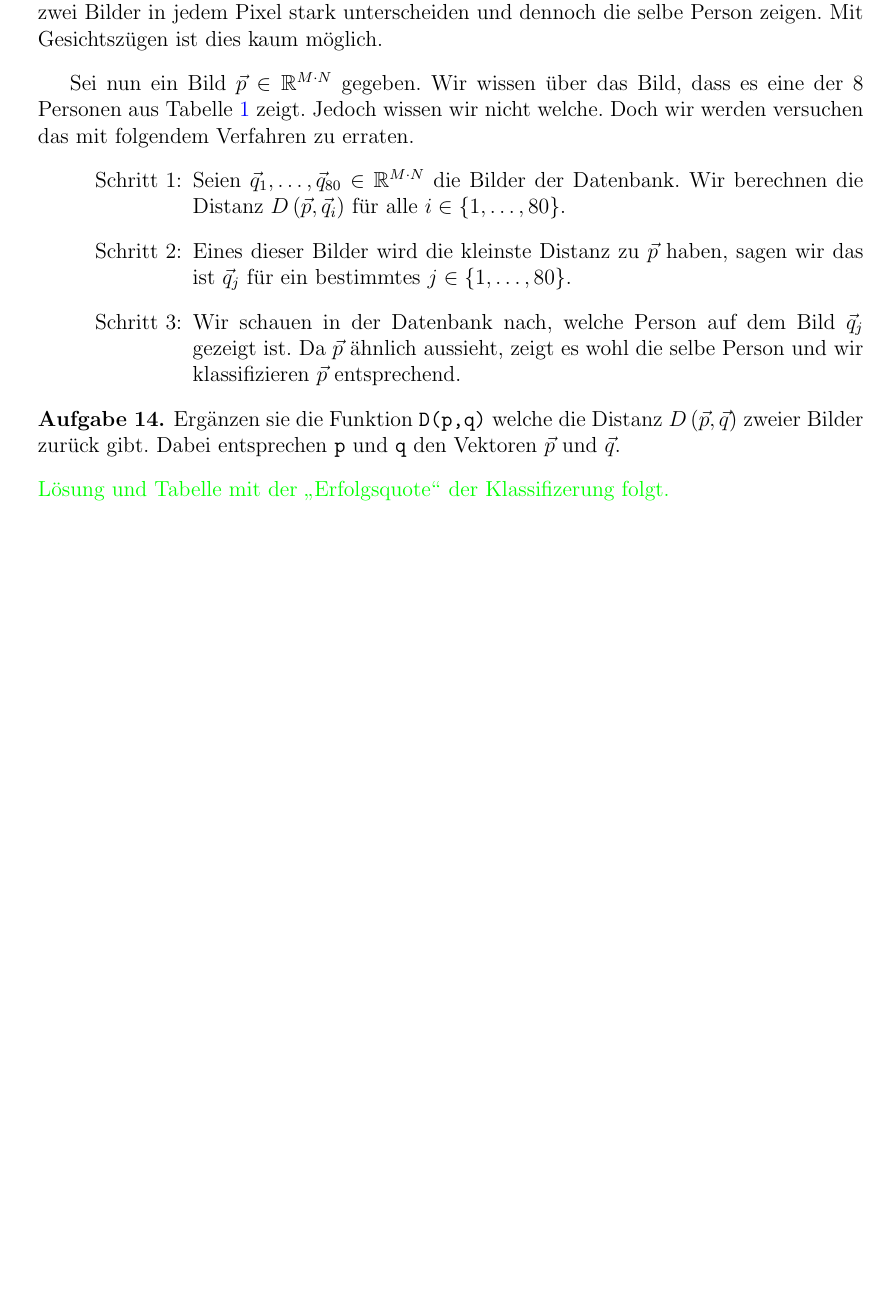
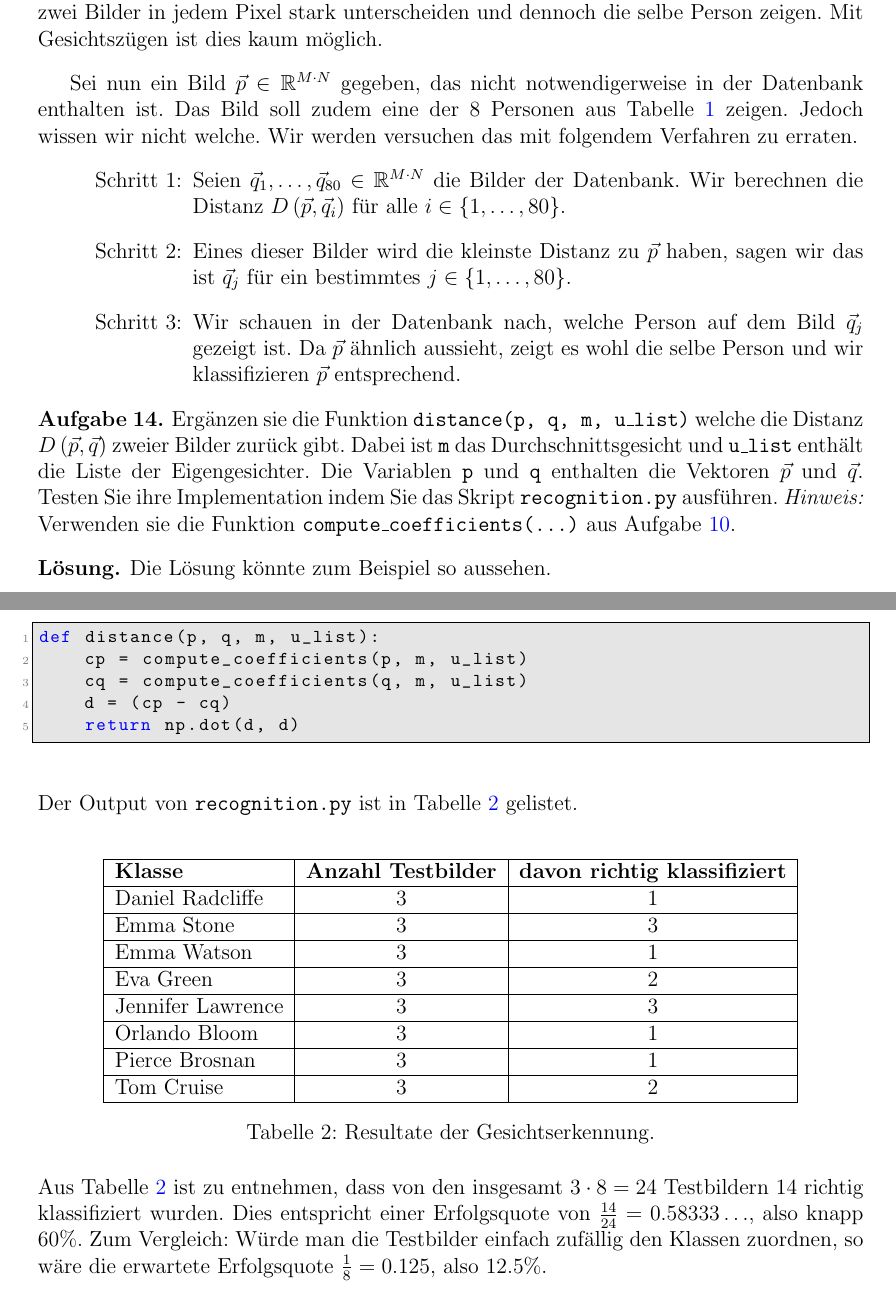
Before and after one commit to OliverRietmann/eigenfaces_latex, a LaTeX document (skript.tex, which reads skript/recognition.tex): part of page 20 of 27 before the commit and two parts of pages 20 and 21 of 28 after it, the two joined at a grey line, cut so that both start at the same text, the shorter picture padded with empty space. Compiled offline with pdfLaTeX.

Commit message:
Added results table in recoginition

```diff
--- a/skript/recognition.tex
+++ b/skript/recognition.tex
@@ -87,10 +87,10 @@ Das besagte Mass der Distanz zwischen den Gesichtern $\vec p$ und $\vec q$ defin
 	Anders gesagt können sich zwei Bilder in jedem Pixel stark unterscheiden und dennoch die selbe Person zeigen.
 	Mit Gesichtszügen ist dies kaum möglich.
 \end{losung*}
-Sei nun ein Bild $\vec p\in\mathbb R^{M\cdot N}$ gegeben.
-Wir wissen über das Bild, dass es eine der 8 Personen aus Tabelle~\ref{tab:classes} zeigt.
+Sei nun ein Bild $\vec p\in\mathbb R^{M\cdot N}$ gegeben, das nicht notwendigerweise in der Datenbank enthalten ist.
+Das Bild soll zudem eine der 8 Personen aus Tabelle~\ref{tab:classes} zeigen.
 Jedoch wissen wir nicht welche.
-Doch wir werden versuchen das mit folgendem Verfahren zu erraten.
+Wir werden versuchen das mit folgendem Verfahren zu erraten.
 \begin{enumerate}[leftmargin=3cm, label=Schritt \arabic*:]
 	\item Seien $\vec q_1,\ldots,\vec q_{80}\in\mathbb R^{M\cdot N}$ die Bilder der Datenbank.
 	Wir berechnen die Distanz $D\left(\vec p,\vec q_i\right)$ für alle $i\in\left\{1,\ldots,80\right\}$.
@@ -98,7 +98,40 @@ Doch wir werden versuchen das mit folgendem Verfahren zu erraten.
 	\item Wir schauen in der Datenbank nach, welche Person auf dem Bild $\vec q_j$ gezeigt ist. Da $\vec p$ ähnlich aussieht, zeigt es wohl die selbe Person und wir klassifizieren $\vec p$ entsprechend.
 \end{enumerate}
 \begin{aufgabe}
-	Ergänzen sie die Funktion \texttt{D(p,q)} welche die Distanz $D\left(\vec p,\vec q\right)$ zweier Bilder zurück gibt.
-	Dabei entsprechen \texttt{p} und \texttt{q} den Vektoren $\vec p$ und $\vec q$.
+	Ergänzen sie die Funktion \texttt{distance(p, q, m, u\_list)} welche die Distanz $D\left(\vec p,\vec q\right)$ zweier Bilder zurück gibt.
+	Dabei ist \texttt{m} das Durchschnittsgesicht und \texttt{u\_list} enthält die Liste der Eigengesichter.
+	Die Variablen \texttt{p} und \texttt{q} enthalten die Vektoren $\vec p$ und $\vec q$.
+	Testen Sie ihre Implementation indem Sie das Skript \texttt{recognition.py} ausführen.
+	\textit{Hinweis:} Verwenden sie die Funktion \texttt{compute\_coefficients(...)} aus Aufgabe~\ref{aufg:compute_coefficients}.
 \end{aufgabe}
-\textcolor{green}{Lösung und Tabelle mit der \glqq{}Erfolgsquote\grqq{} der Klassifizerung folgt.}
+\begin{losung*}
+	Die Lösung könnte zum Beispiel so aussehen.
+\begin{lstlisting}[style=python]
+def distance(p, q, m, u_list):
+	cp = compute_coefficients(p, m, u_list)
+	cq = compute_coefficients(q, m, u_list)
+	d = (cp - cq)
+	return np.dot(d, d)
+\end{lstlisting}
+Der Output von \texttt{recognition.py} ist in Tabelle~\ref{tab:recognition} gelistet.
+\end{losung*}
+\begin{table}[ht]
+	\centering
+	\begin{tabular}{|l|c|c|}
+		\hline
+		\textbf{Klasse} & \textbf{Anzahl Testbilder} & \textbf{davon richtig klassifiziert} \\ \hline
+		Daniel Radcliffe & 3 & 1 \\ \hline
+		Emma Stone & 3 & 3 \\ \hline
+		Emma Watson & 3 & 1 \\ \hline
+		Eva Green & 3 & 2 \\ \hline
+		Jennifer Lawrence & 3 & 3 \\ \hline
+		Orlando Bloom & 3 & 1 \\ \hline
+		Pierce Brosnan & 3 & 1 \\ \hline
+		Tom Cruise & 3 & 2 \\ \hline
+	\end{tabular}
+	\caption{Resultate der Gesichtserkennung.}
+	\label{tab:recognition}
+\end{table}
+Aus Tabelle~\ref{tab:recognition} ist zu entnehmen, dass von den insgesamt $3\cdot8=24$ Testbildern $14$ richtig klassifiziert wurden.
+Dies entspricht einer Erfolgsquote von $\frac{14}{24}=0.58333\ldots$, also knapp $60\%$.
+Zum Vergleich: Würde man die Testbilder einfach zufällig den Klassen zuordnen, so wäre die erwartete Erfolgsquote $\frac{1}{8}=0.125$, also $12.5\%$.
```
